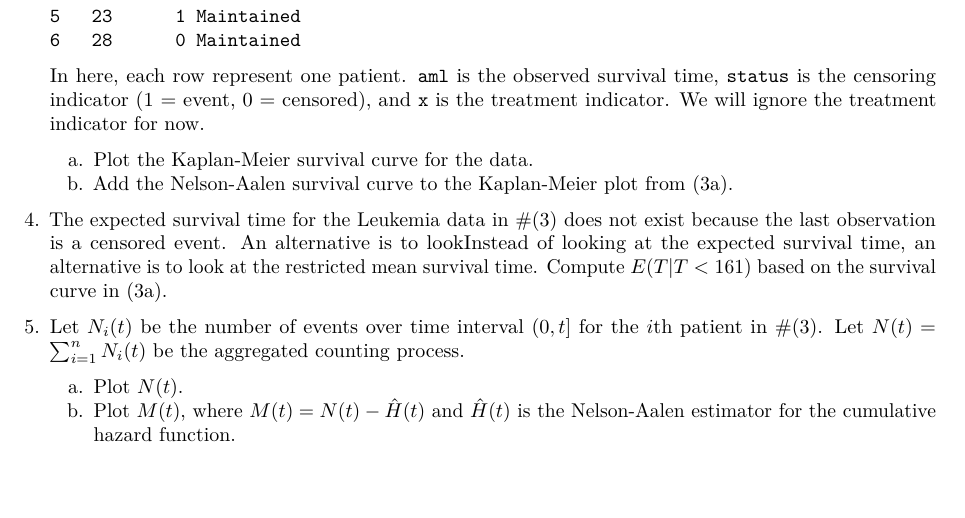
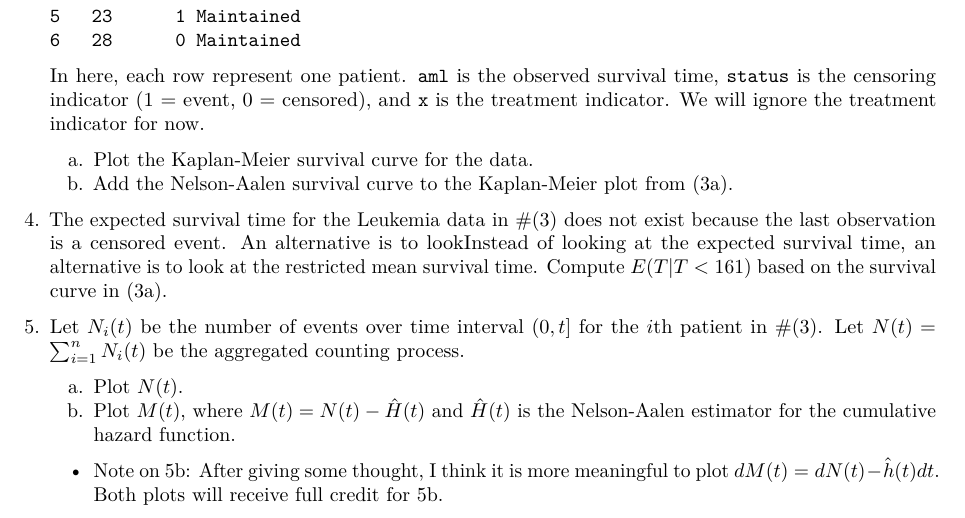
Before and after one commit to zxynj/stat6390, an R Markdown document (homework/hw2/hw2.Rmd): part of the page, cut so that both start at the same text. Rendered offline with R 4.5, knitr and Pandoc, then LaTeX, with nearby package versions.

Commit message:
added a note to #5 b

```diff
--- a/homework/hw2/hw2.Rmd
+++ b/homework/hw2/hw2.Rmd
@@ -30,4 +30,6 @@ You might assume there are no ties among the observations.
 
 5. Let $N_i(t)$ be the number of events over time interval $(0, t]$ for the $i$th patient in \#\eqref{aml}. Let $N(t)=\sum_{i=1}^nN_i(t)$ be the aggregated counting process.
     a. Plot $N(t)$.
-    b. Plot $M(t)$, where $M(t) = N(t) - \hat H(t)$ and $\hat H(t)$ is the Nelson-Aalen estimator for the cumulative hazard function.
+    b. Plot $M(t)$, where $M(t) = N(t) - \hat H(t)$ and $\hat H(t)$ is the Nelson-Aalen estimator for the cumulative hazard function. \label{Mt}
+
+    * Note on \ref{Mt}: After giving some thought, I think it is more meaningful to plot $dM(t)=dN(t)- \hat h(t)dt$. Both plots will receive full credit for \ref{Mt}.
```
Also changed, not shown: homework/hw2/hw2.pdf.
